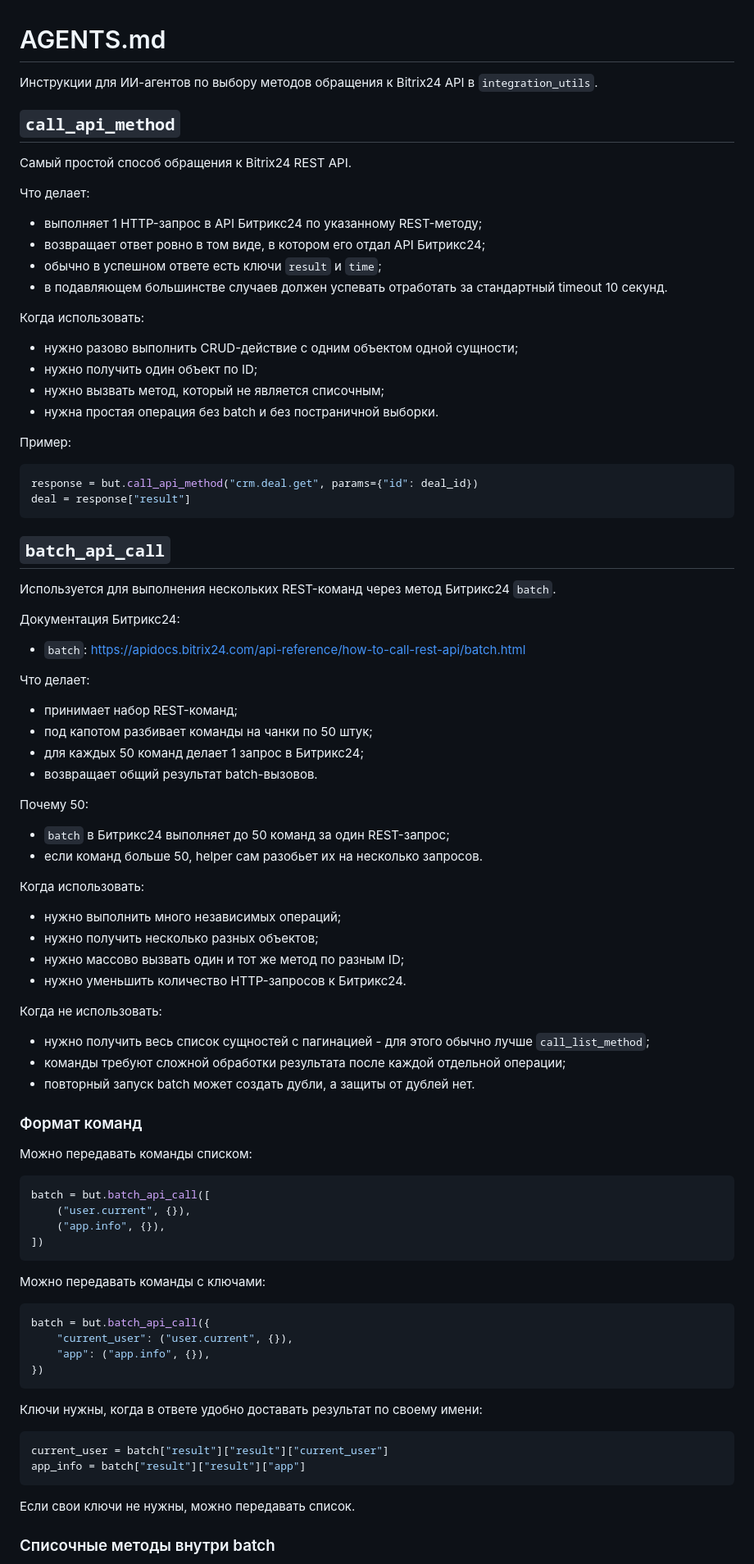
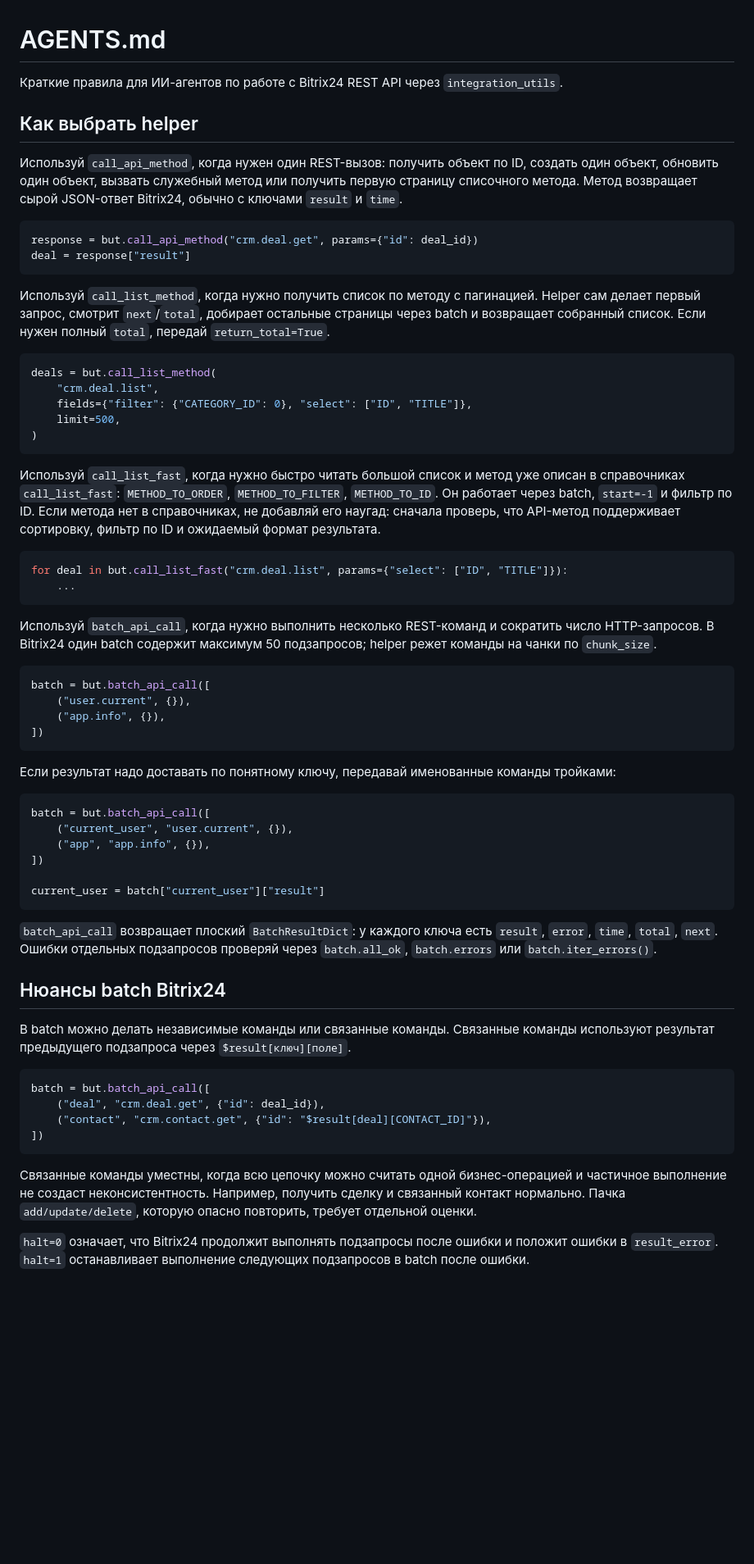
Before and after one commit to hlopikit/integration_utils, a Markdown page: AGENTS.md, the part around one of its changes. Shown at 82% size. Drawn GitHub-style; blank space fills up the shorter version.

Commit message:
#317667 fixed AGENTS.md

````diff
--- a/AGENTS.md
+++ b/AGENTS.md
@@ -1,68 +1,34 @@
 # AGENTS.md
 
-Инструкции для ИИ-агентов по выбору методов обращения к Bitrix24 API в `integration_utils`.
+Краткие правила для ИИ-агентов по работе с Bitrix24 REST API через `integration_utils`.
 
-## `call_api_method`
+## Как выбрать helper
 
-Самый простой способ обращения к Bitrix24 REST API.
-
-Что делает:
-
-- выполняет 1 HTTP-запрос в API Битрикс24 по указанному REST-методу;
-- возвращает ответ ровно в том виде, в котором его отдал API Битрикс24;
-- обычно в успешном ответе есть ключи `result` и `time`;
-- в подавляющем большинстве случаев должен успевать отработать за стандартный timeout 10 секунд.
-
-Когда использовать:
-
-- нужно разово выполнить CRUD-действие с одним объектом одной сущности;
-- нужно получить один объект по ID;
-- нужно вызвать метод, который не является списочным;
-- нужна простая операция без batch и без постраничной выборки.
-
-Пример:
+Используй `call_api_method`, когда нужен один REST-вызов: получить объект по ID, создать один объект, обновить один объект, вызвать служебный метод или получить первую страницу списочного метода. Метод возвращает сырой JSON-ответ Bitrix24, обычно с ключами `result` и `time`.
 
 ```python
 response = but.call_api_method("crm.deal.get", params={"id": deal_id})
 deal = response["result"]
 ```
 
-## `batch_api_call`
+Используй `call_list_method`, когда нужно получить список по методу с пагинацией. Helper сам делает первый запрос, смотрит `next`/`total`, добирает остальные страницы через batch и возвращает собранный список. Если нужен полный `total`, передай `return_total=True`.
 
-Используется для выполнения нескольких REST-команд через метод Битрикс24 `batch`.
+```python
+deals = but.call_list_method(
+    "crm.deal.list",
+    fields={"filter": {"CATEGORY_ID": 0}, "select": ["ID", "TITLE"]},
+    limit=500,
+)
+```
 
-Документация Битрикс24:
+Используй `call_list_fast`, когда нужно быстро читать большой список и метод уже описан в справочниках `call_list_fast`: `METHOD_TO_ORDER`, `METHOD_TO_FILTER`, `METHOD_TO_ID`. Он работает через batch, `start=-1` и фильтр по ID. Если метода нет в справочниках, не добавляй его наугад: сначала проверь, что API-метод поддерживает сортировку, фильтр по ID и ожидаемый формат результата.
 
-- `batch`: https://apidocs.bitrix24.com/api-reference/how-to-call-rest-api/batch.html
+```python
+for deal in but.call_list_fast("crm.deal.list", params={"select": ["ID", "TITLE"]}):
+    ...
+```
 
-Что делает:
-
-- принимает набор REST-команд;
-- под капотом разбивает команды на чанки по 50 штук;
-- для каждых 50 команд делает 1 запрос в Битрикс24;
-- возвращает общий результат batch-вызовов.
-
-Почему 50:
-
-- `batch` в Битрикс24 выполняет до 50 команд за один REST-запрос;
-- если команд больше 50, helper сам разобьет их на несколько запросов.
-
-Когда использовать:
-
-- нужно выполнить много независимых операций;
-- нужно получить несколько разных объектов;
-- нужно массово вызвать один и тот же метод по разным ID;
-- нужно уменьшить количество HTTP-запросов к Битрикс24.
-
-Когда не использовать:
-
-- нужно получить весь список сущностей с пагинацией - для этого обычно лучше `call_list_method`;
-- команды требуют сложной обработки результата после каждой отдельной операции;
-- повторный запуск batch может создать дубли, а защиты от дублей нет.
-
-### Формат команд
-
-Можно передавать команды списком:
+Используй `batch_api_call`, когда нужно выполнить несколько REST-команд и сократить число HTTP-запросов. В Bitrix24 один batch содержит максимум 50 подзапросов; helper режет команды на чанки по `chunk_size`.
 
 ```python
 batch = but.batch_api_call([
@@ -71,23 +37,31 @@ batch = but.batch_api_call([
 ])
 ```
 
-Можно передавать команды с ключами:
+Если результат надо доставать по понятному ключу, передавай именованные команды тройками:
 
 ```python
-batch = but.batch_api_call({
-    "current_user": ("user.current", {}),
-    "app": ("app.info", {}),
-})
+batch = but.batch_api_call([
+    ("current_user", "user.current", {}),
+    ("app", "app.info", {}),
+])
+
+current_user = batch["current_user"]["result"]
 ```
 
-Ключи нужны, когда в ответе удобно доставать результат по своему имени:
+`batch_api_call` возвращает плоский `BatchResultDict`: у каждого ключа есть `result`, `error`, `time`, `total`, `next`. Ошибки отдельных подзапросов проверяй через `batch.all_ok`, `batch.errors` или `batch.iter_errors()`.
+
+## Нюансы batch Bitrix24
+
+В batch можно делать независимые команды или связанные команды. Связанные команды используют результат предыдущего подзапроса через `$result[ключ][поле]`.
 
 ```python
-current_user = batch["result"]["result"]["current_user"]
-app_info = batch["result"]["result"]["app"]
+batch = but.batch_api_call([
+    ("deal", "crm.deal.get", {"id": deal_id}),
+    ("contact", "crm.contact.get", {"id": "$result[deal][CONTACT_ID]"}),
+])
 ```
 
-Если свои ключи не нужны, можно передавать список.
+Связанные команды уместны, когда всю цепочку можно считать одной бизнес-операцией и частичное выполнение не создаст неконсистентность. Например, получить сделку и связанный контакт нормально. Пачка `add/update/delete`, которую опасно повторить, требует отдельной оценки.
 
-### Списочные методы внутри batch
+`halt=0` означает, что Bitrix24 продолжит выполнять подзапросы после ошибки и положит ошибки в `result_error`. `halt=1` останавливает выполнение следующих подзапросов в batch после ошибки.
 
````
Also changed, not shown: other parts of AGENTS.md (+28 -19 lines).
